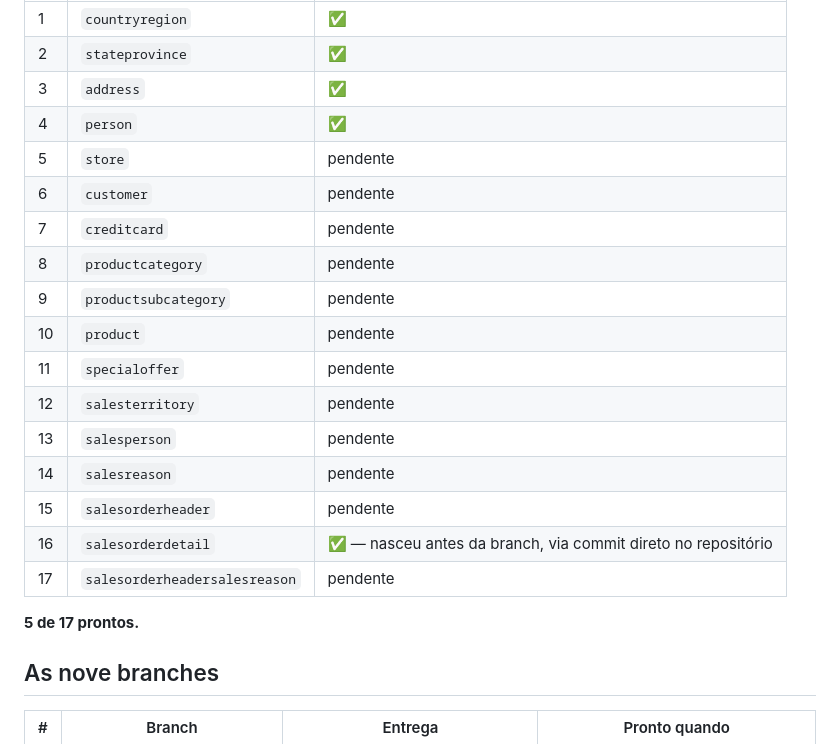
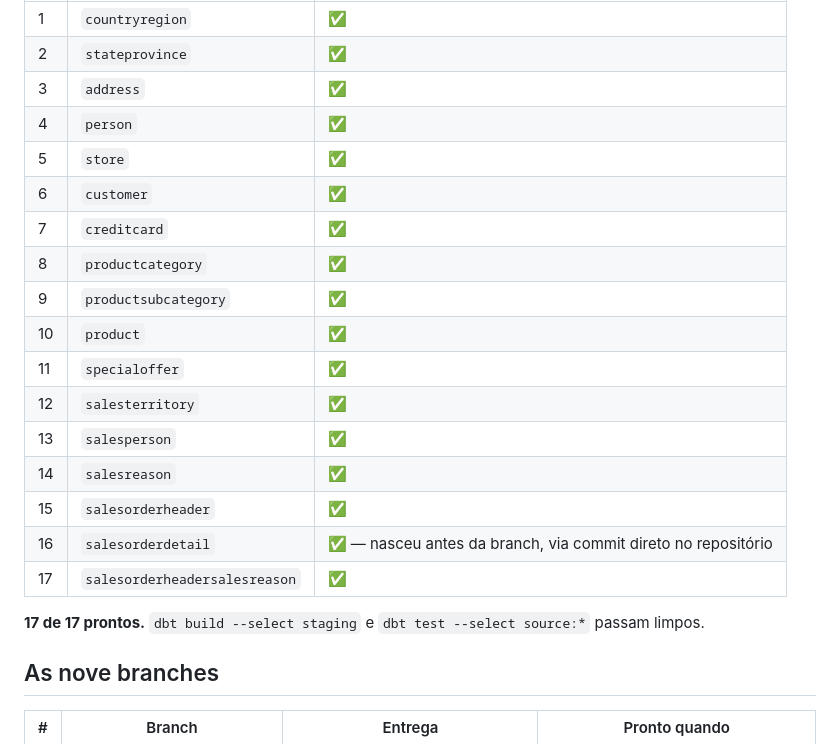
Before and after one commit to jessefreire/certificacao-ae-adventureworks, a Markdown page: docs/05-plano-de-entrega-dbt.md, the part around the change. GitHub-like rendering.

Commit message:
docs(desafio): staging 17 de 17, dbt build e dbt test --select source:* verdes
Fecha a branch 1 do plano de entrega. Os 17 modelos de staging, com 39 testes
de source mais os testes proprios de cada model, passam limpos.

Co-Authored-By: Claude Sonnet 5 <noreply@anthropic.com>

```diff
--- a/docs/05-plano-de-entrega-dbt.md
+++ b/docs/05-plano-de-entrega-dbt.md
@@ -83,21 +83,21 @@ apontar outra coisa.
 | 2 | `stateprovince` | ✅ |
 | 3 | `address` | ✅ |
 | 4 | `person` | ✅ |
-| 5 | `store` | pendente |
-| 6 | `customer` | pendente |
-| 7 | `creditcard` | pendente |
-| 8 | `productcategory` | pendente |
-| 9 | `productsubcategory` | pendente |
-| 10 | `product` | pendente |
-| 11 | `specialoffer` | pendente |
-| 12 | `salesterritory` | pendente |
-| 13 | `salesperson` | pendente |
-| 14 | `salesreason` | pendente |
-| 15 | `salesorderheader` | pendente |
+| 5 | `store` | ✅ |
+| 6 | `customer` | ✅ |
+| 7 | `creditcard` | ✅ |
+| 8 | `productcategory` | ✅ |
+| 9 | `productsubcategory` | ✅ |
+| 10 | `product` | ✅ |
+| 11 | `specialoffer` | ✅ |
+| 12 | `salesterritory` | ✅ |
+| 13 | `salesperson` | ✅ |
+| 14 | `salesreason` | ✅ |
+| 15 | `salesorderheader` | ✅ |
 | 16 | `salesorderdetail` | ✅ — nasceu antes da branch, via commit direto no repositório |
-| 17 | `salesorderheadersalesreason` | pendente |
+| 17 | `salesorderheadersalesreason` | ✅ |
 
-**5 de 17 prontos.**
+**17 de 17 prontos.** `dbt build --select staging` e `dbt test --select source:*` passam limpos.
 
 ## As nove branches
 
```
